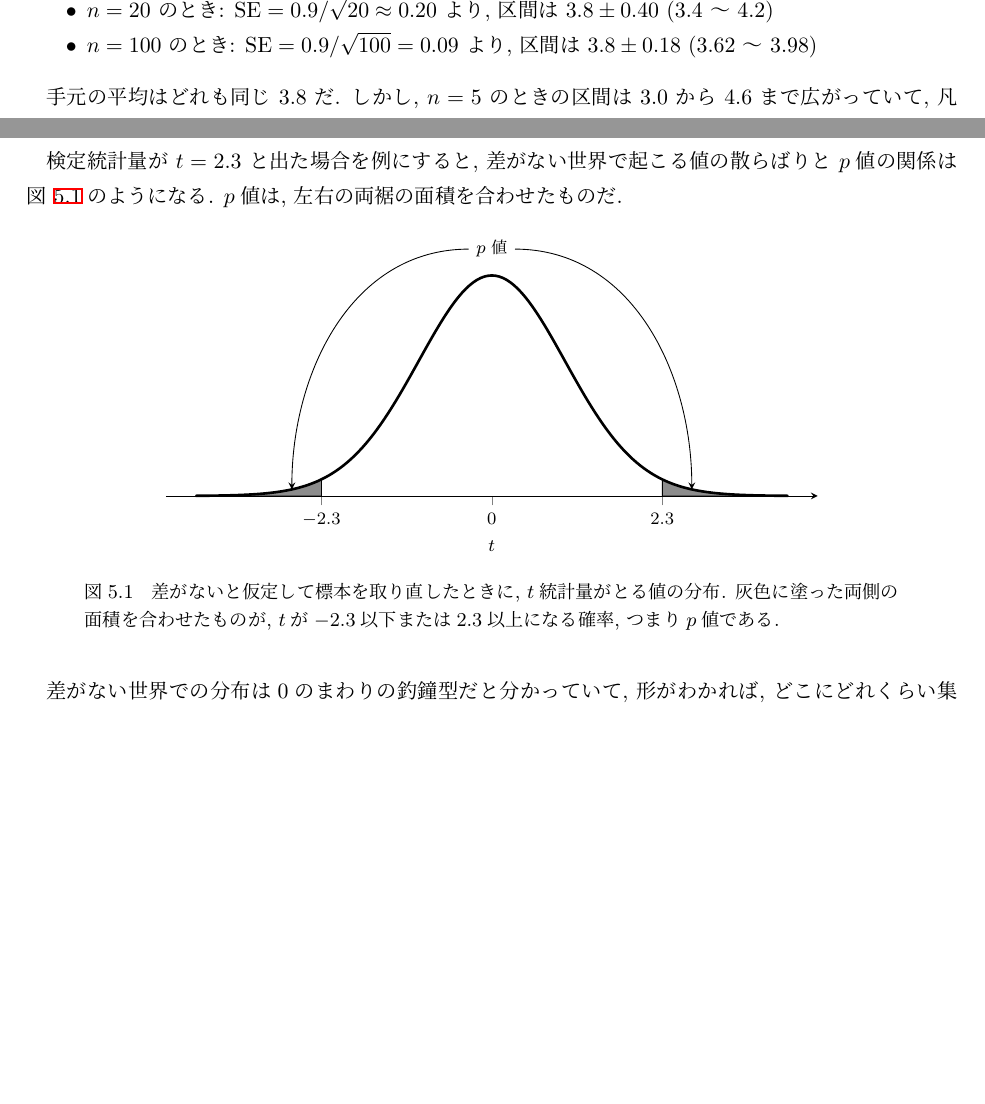
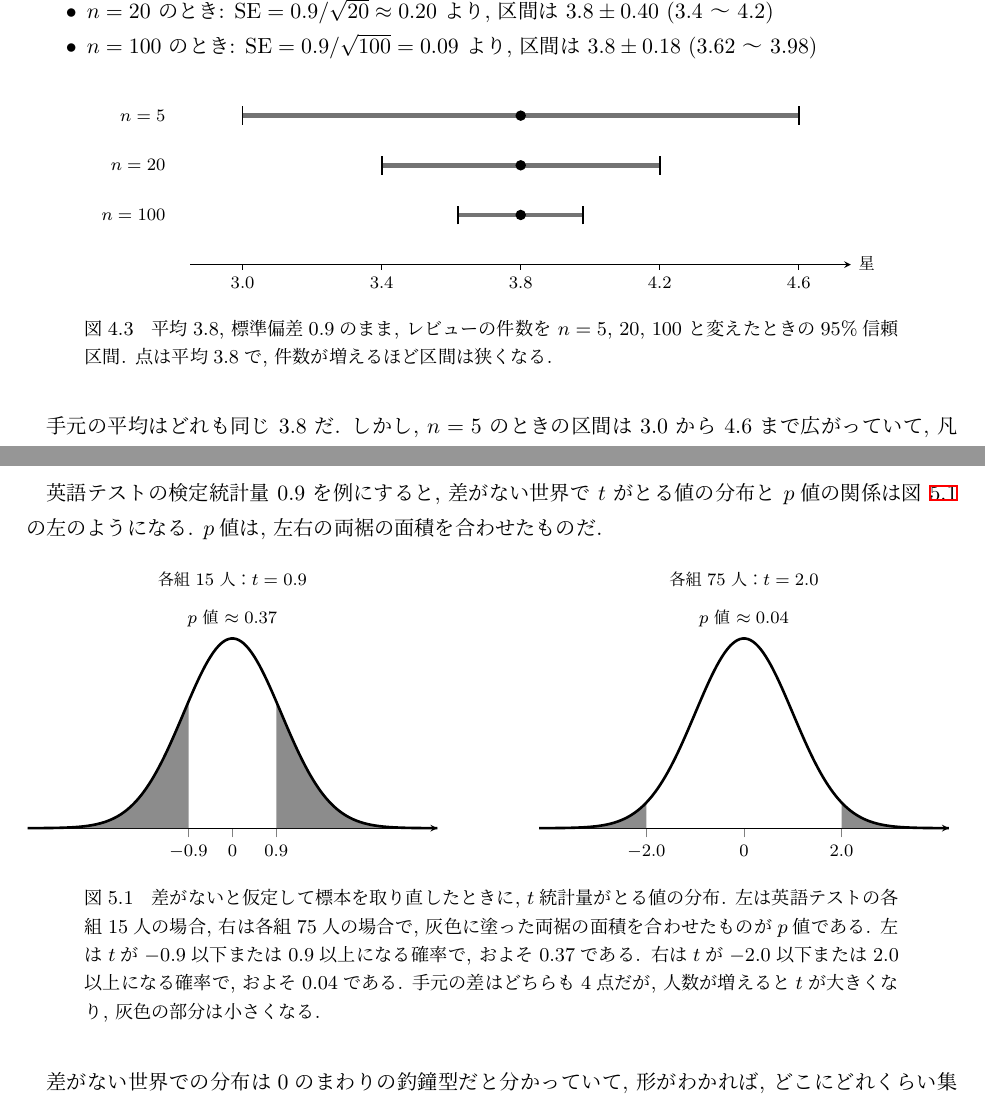
Before and after one commit to lioskM/textbook_statistics, a LaTeX document (chapters/main_v2.tex, which reads chapters/v2_ch04_confidence_interval.tex, chapters/v2_ch05_existence_size_cause.tex, figures/tikz/ch04_ci_n.tex): two parts of pages 27 and 31 of 47 before the commit and two parts of pages 26 and 30 of 46 after it, joined at a grey line, cut so that both start at the same text, the shorter picture padded with empty space. Compiled offline with pLaTeX and dvipdfmx.

Commit message:
図の束を反映: p値の図を15人と75人の二枚組に, 第4章に真ん中95%の釣鐘と置き直しの図と件数で変わる区間の図を足し, 図2.2に平均と中央値の線, 図3.2を u と標準誤差から指し, 第2章のコラム図を閉じの後ろへ (47ページ エラー0)
Co-Authored-By: Claude Fable 5.1 <noreply@anthropic.com>

```diff
--- a/chapters/v2_ch04_confidence_interval.tex
+++ b/chapters/v2_ch04_confidence_interval.tex
@@ -148,6 +156,13 @@
       \item $n = 20$ のとき: $\mathrm{SE} = 0.9 / \sqrt{20} \approx 0.20$ より, 区間は $3.8 \pm 0.40$ (3.4 〜 4.2)
       \item $n = 100$ のとき: $\mathrm{SE} = 0.9 / \sqrt{100} = 0.09$ より, 区間は $3.8 \pm 0.18$ (3.62 〜 3.98)
     \end{itemize}
+
+    \begin{figure}[htbp]
+      \centering
+      \input{../figures/tikz/ch04_ci_n.tex}
+      \caption{平均3.8, 標準偏差0.9のまま, レビューの件数を $n = 5$, $20$, $100$ と変えたときの95\%信頼区間. 点は平均3.8で, 件数が増えるほど区間は狭くなる.}
+      \label{fig:ch04-ci-n}
+    \end{figure}
 
     手元の平均はどれも同じ $3.8$ だ.
     しかし, $n = 5$ のときの区間は $3.0$ から $4.6$ まで広がっていて, 凡作なのか名作なのか見分けがつかない.
--- a/chapters/v2_ch05_existence_size_cause.tex
+++ b/chapters/v2_ch05_existence_size_cause.tex
@@ -84,83 +84,13 @@
       帰無仮説が正しいと仮定したもとで, 手元のデータから計算された検定統計量と同じか, それ以上に極端な値が生じる確率を\textbf{$p$値}と呼ぶ.
     \end{defi}
 
-    検定統計量が $t = 2.3$ と出た場合を例にすると, 差がない世界で起こる値の散らばりと $p$値の関係は\cref{fig:ch05-pvalue-tails}のようになる.
+    英語テストの検定統計量 $0.9$ を例にすると, 差がない世界で $t$ がとる値の分布と $p$値の関係は\cref{fig:ch05-pvalue-tails}の左のようになる.
     $p$値は, 左右の両裾の面積を合わせたものだ.
 
     \begin{figure}[htbp]
       \centering
-      \begin{tikzpicture}
-        \begin{axis}[
-          width=0.70\linewidth, height=4.2cm, scale only axis,
-          axis x line=bottom, axis y line=none,
-          xmin=-4.4, xmax=4.4, ymin=0, ymax=0.47,
-          xtick={-2.3,0,2.3}, xticklabels={$-2.3$,$0$,$2.3$},
-          xlabel={$t$}, tick align=outside,
-          x tick label style={font=\footnotesize},
-          xlabel style={font=\footnotesize},
-          clip=false,
-        ]
-        \addplot[draw=black, thin, fill=black!45] coordinates {
-        (-4.00,0.00027) (-3.95,0.00032) (-3.90,0.00037) (-3.85,0.00044) (-3.80,0.00051)
-        (-3.75,0.00060) (-3.70,0.00071) (-3.65,0.00082) (-3.60,0.00096) (-3.55,0.00112)
-        (-3.50,0.00130) (-3.45,0.00152) (-3.40,0.00176) (-3.35,0.00204) (-3.30,0.00235)
-        (-3.25,0.00272) (-3.20,0.00313) (-3.15,0.00361) (-3.10,0.00414) (-3.05,0.00475)
-        (-3.00,0.00544) (-2.95,0.00622) (-2.90,0.00710) (-2.85,0.00809) (-2.80,0.00920)
-        (-2.75,0.01044) (-2.70,0.01182) (-2.65,0.01337) (-2.60,0.01509) (-2.55,0.01700)
-        (-2.50,0.01911) (-2.45,0.02145) (-2.40,0.02402) (-2.35,0.02685) (-2.30,0.02996)
-        } \closedcycle;
-        \addplot[draw=black, thin, fill=black!45] coordinates {
-        (2.30,0.02996) (2.35,0.02685) (2.40,0.02402) (2.45,0.02145) (2.50,0.01911)
-        (2.55,0.01700) (2.60,0.01509) (2.65,0.01337) (2.70,0.01182) (2.75,0.01044)
-        (2.80,0.00920) (2.85,0.00809) (2.90,0.00710) (2.95,0.00622) (3.00,0.00544)
-        (3.05,0.00475) (3.10,0.00414) (3.15,0.00361) (3.20,0.00313) (3.25,0.00272)
-        (3.30,0.00235) (3.35,0.00204) (3.40,0.00176) (3.45,0.00152) (3.50,0.00130)
-        (3.55,0.00112) (3.60,0.00096) (3.65,0.00082) (3.70,0.00071) (3.75,0.00060)
-        (3.80,0.00051) (3.85,0.00044) (3.90,0.00037) (3.95,0.00032) (4.00,0.00027)
-        } \closedcycle;
-        \addplot[black, very thick, line join=round] coordinates {
-        (-4.00,0.00027) (-3.95,0.00032) (-3.90,0.00037) (-3.85,0.00044) (-3.80,0.00051)
-        (-3.75,0.00060) (-3.70,0.00071) (-3.65,0.00082) (-3.60,0.00096) (-3.55,0.00112)
-        (-3.50,0.00130) (-3.45,0.00152) (-3.40,0.00176) (-3.35,0.00204) (-3.30,0.00235)
-        (-3.25,0.00272) (-3.20,0.00313) (-3.15,0.00361) (-3.10,0.00414) (-3.05,0.00475)
-        (-3.00,0.00544) (-2.95,0.00622) (-2.90,0.00710) (-2.85,0.00809) (-2.80,0.00920)
-        (-2.75,0.01044) (-2.70,0.01182) (-2.65,0.01337) (-2.60,0.01509) (-2.55,0.01700)
-        (-2.50,0.01911) (-2.45,0.02145) (-2.40,0.02402) (-2.35,0.02685) (-2.30,0.02996)
-        (-2.25,0.03335) (-2.20,0.03706) (-2.15,0.04109) (-2.10,0.04546) (-2.05,0.05019)
-        (-2.00,0.05530) (-1.95,0.06081) (-1.90,0.06671) (-1.85,0.07303) (-1.80,0.07977)
-        (-1.75,0.08694) (-1.70,0.09455) (-1.65,0.10259) (-1.60,0.11107) (-1.55,0.11997)
-        (-1.50,0.12930) (-1.45,0.13902) (-1.40,0.14913) (-1.35,0.15961) (-1.30,0.17042)
-        (-1.25,0.18154) (-1.20,0.19292) (-1.15,0.20453) (-1.10,0.21632) (-1.05,0.22823)
-        (-1.00,0.24023) (-0.95,0.25224) (-0.90,0.26420) (-0.85,0.27606) (-0.80,0.28774)
-        (-0.75,0.29917) (-0.70,0.31029) (-0.65,0.32103) (-0.60,0.33131) (-0.55,0.34107)
-        (-0.50,0.35024) (-0.45,0.35875) (-0.40,0.36655) (-0.35,0.37357) (-0.30,0.37977)
-        (-0.25,0.38510) (-0.20,0.38952) (-0.15,0.39299) (-0.10,0.39549) (-0.05,0.39699)
-        (0.00,0.39750) (0.05,0.39699) (0.10,0.39549) (0.15,0.39299) (0.20,0.38952)
-        (0.25,0.38510) (0.30,0.37977) (0.35,0.37357) (0.40,0.36655) (0.45,0.35875)
-        (0.50,0.35024) (0.55,0.34107) (0.60,0.33131) (0.65,0.32103) (0.70,0.31029)
-        (0.75,0.29917) (0.80,0.28774) (0.85,0.27606) (0.90,0.26420) (0.95,0.25224)
-        (1.00,0.24023) (1.05,0.22823) (1.10,0.21632) (1.15,0.20453) (1.20,0.19292)
-        (1.25,0.18154) (1.30,0.17042) (1.35,0.15961) (1.40,0.14913) (1.45,0.13902)
-        (1.50,0.12930) (1.55,0.11997) (1.60,0.11107) (1.65,0.10259) (1.70,0.09455)
-        (1.75,0.08694) (1.80,0.07977) (1.85,0.07303) (1.90,0.06671) (1.95,0.06081)
-        (2.00,0.05530) (2.05,0.05019) (2.10,0.04546) (2.15,0.04109) (2.20,0.03706)
-        (2.25,0.03335) (2.30,0.02996) (2.35,0.02685) (2.40,0.02402) (2.45,0.02145)
-        (2.50,0.01911) (2.55,0.01700) (2.60,0.01509) (2.65,0.01337) (2.70,0.01182)
-        (2.75,0.01044) (2.80,0.00920) (2.85,0.00809) (2.90,0.00710) (2.95,0.00622)
-        (3.00,0.00544) (3.05,0.00475) (3.10,0.00414) (3.15,0.00361) (3.20,0.00313)
-        (3.25,0.00272) (3.30,0.00235) (3.35,0.00204) (3.40,0.00176) (3.45,0.00152)
-        (3.50,0.00130) (3.55,0.00112) (3.60,0.00096) (3.65,0.00082) (3.70,0.00071)
-        (3.75,0.00060) (3.80,0.00051) (3.85,0.00044) (3.90,0.00037) (3.95,0.00032)
-        (4.00,0.00027)
-        };
-        \draw[thin, black] (axis cs:-2.3,0) -- (axis cs:-2.3,0.02996);
-        \draw[thin, black] (axis cs:2.3,0) -- (axis cs:2.3,0.02996);
-        \node[font=\footnotesize] (plab) at (axis cs:0,0.445) {$p$値};
-        \draw[-stealth, thin] (plab.west) to[out=180,in=90] (axis cs:-2.70,0.012);
-        \draw[-stealth, thin] (plab.east) to[out=0,in=90] (axis cs:2.70,0.012);
-        \end{axis}
-      \end{tikzpicture}
-      \caption{差がないと仮定して標本を取り直したときに, $t$統計量がとる値の分布. 灰色に塗った両側の面積を合わせたものが, $t$が$-2.3$以下または$2.3$以上になる確率, つまり$p$値である.}
+      \input{../figures/tikz/ch05_pvalue_two.tex}
+      \caption{差がないと仮定して標本を取り直したときに, $t$統計量がとる値の分布. 左は英語テストの各組15人の場合, 右は各組75人の場合で, 灰色に塗った両裾の面積を合わせたものが$p$値である. 左は$t$が$-0.9$以下または$0.9$以上になる確率で, およそ$0.37$である. 右は$t$が$-2.0$以下または$2.0$以上になる確率で, およそ$0.04$である. 手元の差はどちらも4点だが, 人数が増えると$t$が大きくなり, 灰色の部分は小さくなる.}
       \label{fig:ch05-pvalue-tails}
     \end{figure}
 
--- /dev/null
+++ b/figures/tikz/ch04_ci_n.tex
@@ -0,0 +1,24 @@
+% 第4章: 同じ平均3.8, 標準偏差0.9のレビューで, 件数 n=5, 20, 100 のときの95%信頼区間
+% 数値は本文どおり: n=5 は 3.0〜4.6, n=20 は 3.4〜4.2, n=100 は 3.62〜3.98
+\begin{tikzpicture}[x=5.6cm, y=1cm, font=\footnotesize]
+  % 軸 (横軸は星の平均. 2.9〜4.7 を描く. 原点は 3.8)
+  \draw[-stealth] (-0.95,0) -- (0.95,0) node[right] {星};
+  \foreach \v/\l in {-0.8/3.0, -0.4/3.4, 0/3.8, 0.4/4.2, 0.8/4.6} {
+    \draw (\v,0) -- (\v,-0.08) node[below] {$\l$};
+  }
+  % n=5
+  \draw[line width=2.2pt, black!55] (-0.8,2.4) -- (0.8,2.4);
+  \draw[thick] (-0.8,2.25) -- (-0.8,2.55) (0.8,2.25) -- (0.8,2.55);
+  \fill (0,2.4) circle (2.4pt);
+  \node[left, align=right] at (-1.0,2.4) {$n=5$};
+  % n=20
+  \draw[line width=2.2pt, black!55] (-0.4,1.6) -- (0.4,1.6);
+  \draw[thick] (-0.4,1.45) -- (-0.4,1.75) (0.4,1.45) -- (0.4,1.75);
+  \fill (0,1.6) circle (2.4pt);
+  \node[left, align=right] at (-1.0,1.6) {$n=20$};
+  % n=100
+  \draw[line width=2.2pt, black!55] (-0.18,0.8) -- (0.18,0.8);
+  \draw[thick] (-0.18,0.65) -- (-0.18,0.95) (0.18,0.65) -- (0.18,0.95);
+  \fill (0,0.8) circle (2.4pt);
+  \node[left, align=right] at (-1.0,0.8) {$n=100$};
+\end{tikzpicture}
--- /dev/null
+++ b/figures/tikz/ch05_pvalue_two.tex
@@ -0,0 +1,36 @@
+% 第5章: 差がないと仮定して取り直したときの検定統計量の分布を二枚並べ, 両裾を塗る
+% 左: 各組15人の t=0.9 (両裾およそ0.37), 右: 各組75人の t=2.0 (両裾およそ0.04)
+% 曲線は標準正規密度 exp(-x^2/2)/sqrt(2 pi). 数値は本文どおり.
+\begin{tikzpicture}
+  \begin{axis}[
+    width=0.44\linewidth, height=3.6cm, scale only axis,
+    axis x line=bottom, axis y line=none,
+    xmin=-4.2, xmax=4.2, ymin=0, ymax=0.47,
+    xtick={-0.9,0,0.9}, xticklabels={$-0.9$,$0$,$0.9$},
+    tick align=outside, x tick label style={font=\footnotesize},
+    title={各組15人：$t=0.9$}, title style={font=\footnotesize, yshift=-2pt},
+    clip=false,
+  ]
+    \addplot[draw=none, fill=black!45, domain=-4.2:-0.9, samples=80] {exp(-x^2/2)/sqrt(2*pi)} \closedcycle;
+    \addplot[draw=none, fill=black!45, domain=0.9:4.2, samples=80] {exp(-x^2/2)/sqrt(2*pi)} \closedcycle;
+    \addplot[black, very thick, domain=-4.2:4.2, samples=160] {exp(-x^2/2)/sqrt(2*pi)};
+    \node[font=\footnotesize] at (axis cs:0,0.44) {$p$値 $\approx 0.37$};
+  \end{axis}
+\end{tikzpicture}
+\hfill
+\begin{tikzpicture}
+  \begin{axis}[
+    width=0.44\linewidth, height=3.6cm, scale only axis,
+    axis x line=bottom, axis y line=none,
+    xmin=-4.2, xmax=4.2, ymin=0, ymax=0.47,
+    xtick={-2,0,2}, xticklabels={$-2.0$,$0$,$2.0$},
+    tick align=outside, x tick label style={font=\footnotesize},
+    title={各組75人：$t=2.0$}, title style={font=\footnotesize, yshift=-2pt},
+    clip=false,
+  ]
+    \addplot[draw=none, fill=black!45, domain=-4.2:-2, samples=80] {exp(-x^2/2)/sqrt(2*pi)} \closedcycle;
+    \addplot[draw=none, fill=black!45, domain=2:4.2, samples=80] {exp(-x^2/2)/sqrt(2*pi)} \closedcycle;
+    \addplot[black, very thick, domain=-4.2:4.2, samples=160] {exp(-x^2/2)/sqrt(2*pi)};
+    \node[font=\footnotesize] at (axis cs:0,0.44) {$p$値 $\approx 0.04$};
+  \end{axis}
+\end{tikzpicture}
```
Also changed, not shown: chapters/v2_ch02_what_the_number_is_about.tex (+28 -28 lines), chapters/v2_ch03_resampling_spreads.tex (+1 -0 lines), figures/tikz/ch04_ci_flip.tex (added, +34 -0 lines), figures/output/ch02_ab.pdf, figures/output/ch02_col_axis.pdf, figures/output/ch02_col_box.pdf, figures/output/ch02_col_width.pdf, figures/output/ch02_views.pdf, chapters/v2_ch04_confidence_interval.tex (10 more changed lines), chapters/v2_ch05_existence_size_cause.tex (2 more changed lines), 1 other file.
